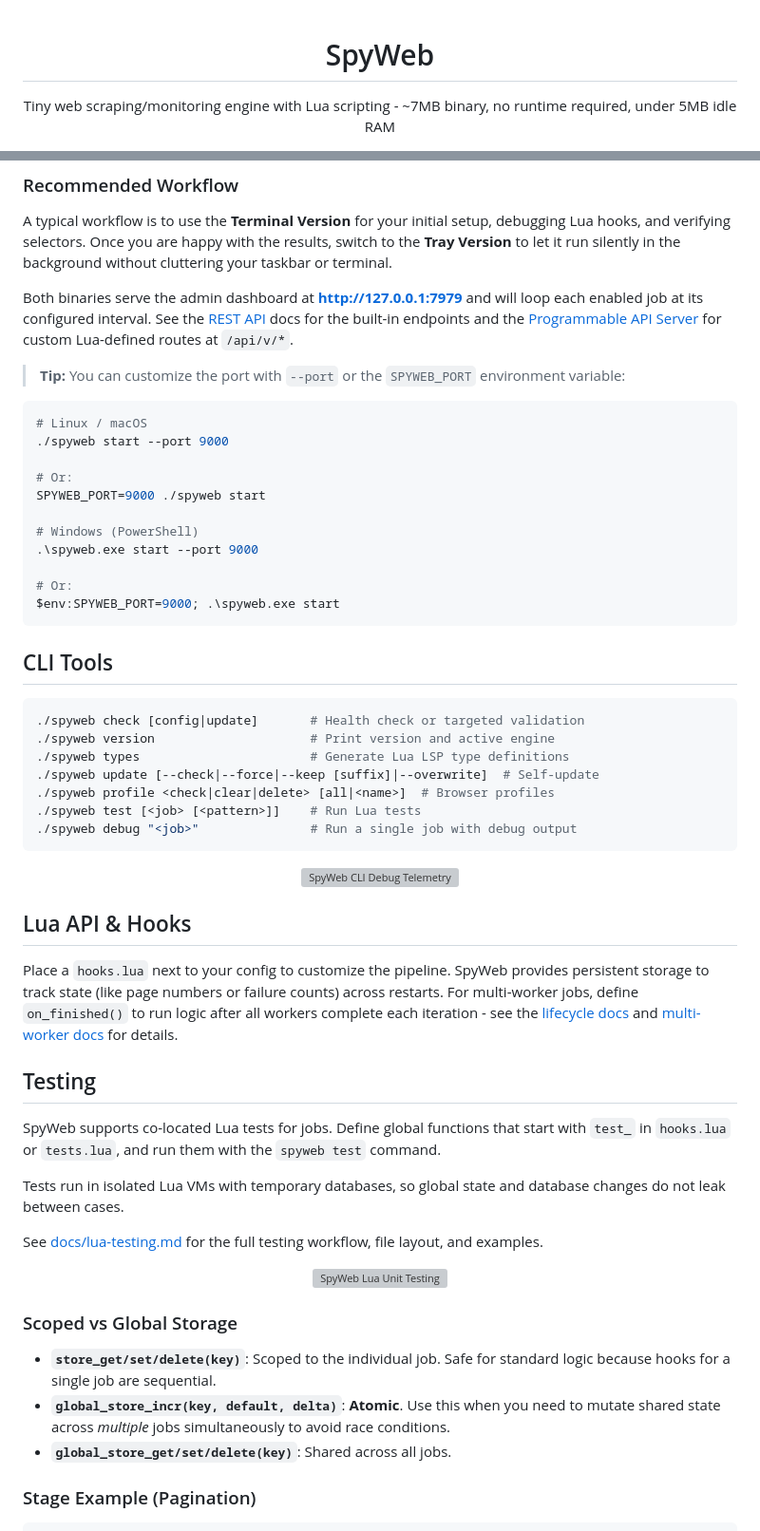
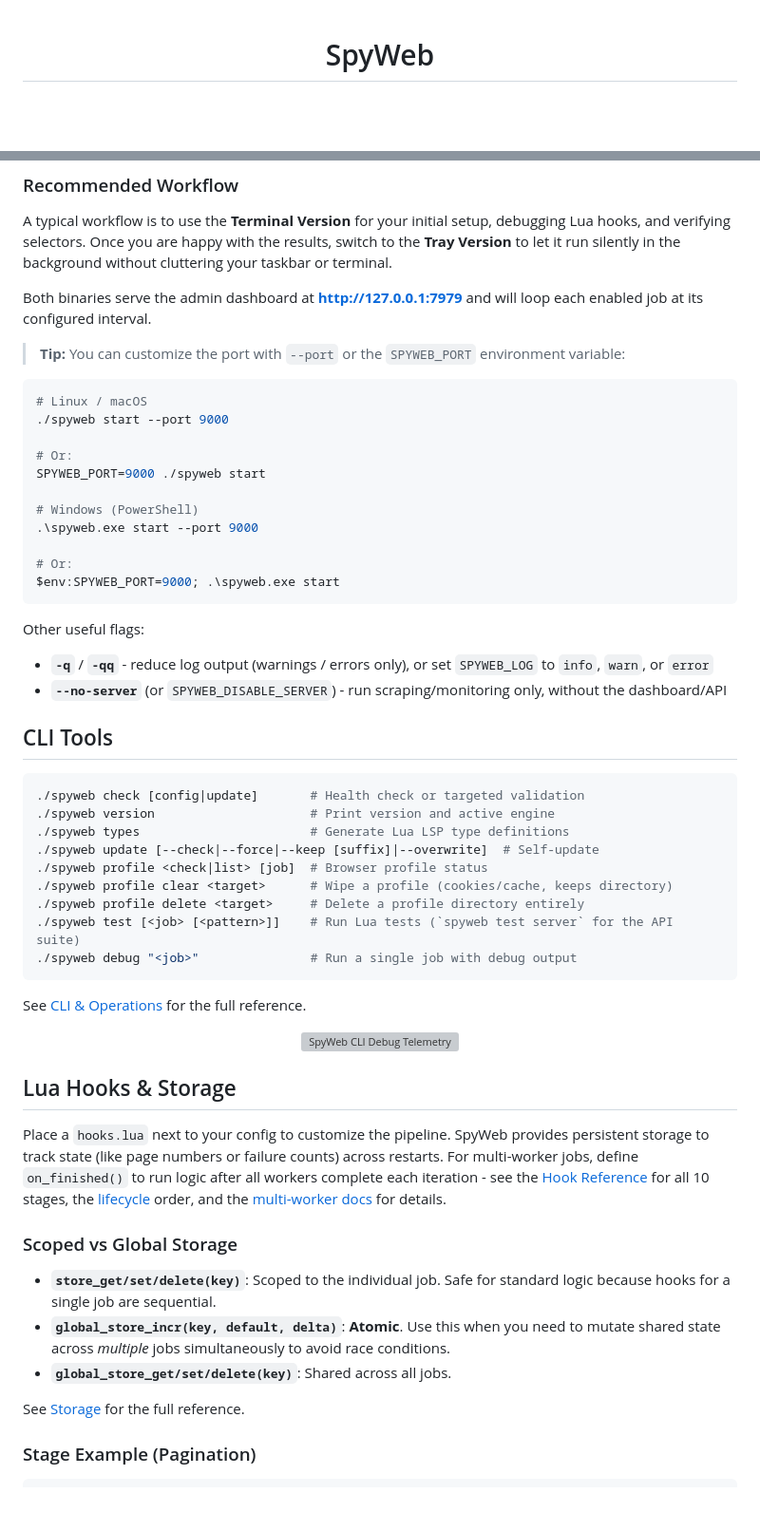
Before and after one commit to spyweb-app/spyweb, a Markdown page: README.md, 2 parts joined by grey strips. Shown at 95% size. GitHub-like rendering; blank space fills up the shorter version; grey boxes are pictures that could not be loaded.

````diff
--- a/README.md
+++ b/README.md
@@ -1,6 +1,5 @@
 <p align="center">
   <h1 align="center">SpyWeb</h1>
-  <p align="center">Tiny web scraping/monitoring engine with Lua scripting - ~7MB binary, no runtime required, under 5MB idle RAM</p>
 </p>
 
 <p align="center">
@@ -114,7 +123,7 @@ Right-click the tray icon to open the web UI or quit the app.
 ### Recommended Workflow
 A typical workflow is to use the **Terminal Version** for your initial setup, debugging Lua hooks, and verifying selectors. Once you are happy with the results, switch to the **Tray Version** to let it run silently in the background without cluttering your taskbar or terminal.
 
-Both binaries serve the admin dashboard at **http://127.0.0.1:7979** and will loop each enabled job at its configured interval. See the <a href="docs/api.md">REST API</a> docs for the built-in endpoints and the <a href="docs/server.md">Programmable API Server</a> for custom Lua-defined routes at `/api/v/*`.
+Both binaries serve the admin dashboard at **http://127.0.0.1:7979** and will loop each enabled job at its configured interval.
 
 > **Tip:** You can customize the port with `--port` or the `SPYWEB_PORT` environment variable:
 ```bash
@@ -131,39 +140,39 @@ SPYWEB_PORT=9000 ./spyweb start
 $env:SPYWEB_PORT=9000; .\spyweb.exe start
 ```
 
+Other useful flags:
+
+- **`-q`** / **`-qq`** - reduce log output (warnings / errors only), or set `SPYWEB_LOG` to `info`, `warn`, or `error`
+- **`--no-server`** (or `SPYWEB_DISABLE_SERVER`) - run scraping/monitoring only, without the dashboard/API
+
 ## CLI Tools
 ```bash
 ./spyweb check [config|update]       # Health check or targeted validation
 ./spyweb version                     # Print version and active engine
 ./spyweb types                       # Generate Lua LSP type definitions
 ./spyweb update [--check|--force|--keep [suffix]|--overwrite]  # Self-update
-./spyweb profile <check|clear|delete> [all|<name>]  # Browser profiles
-./spyweb test [<job> [<pattern>]]    # Run Lua tests
+./spyweb profile <check|list> [job]  # Browser profile status
+./spyweb profile clear <target>      # Wipe a profile (cookies/cache, keeps directory)
+./spyweb profile delete <target>     # Delete a profile directory entirely
+./spyweb test [<job> [<pattern>]]    # Run Lua tests (`spyweb test server` for the API suite)
 ./spyweb debug "<job>"               # Run a single job with debug output
 ```
+
+See [CLI & Operations](https://docs.spyweb.app/cli-and-operations/) for the full reference.
 
 <p align="center">
   <img alt="SpyWeb CLI Debug Telemetry" src="https://spyweb.app/images/spyweb-debug.png" width="100%" style="max-width: 800px;">
 </p>
 
-## Lua API & Hooks
-Place a `hooks.lua` next to your config to customize the pipeline. SpyWeb provides persistent storage to track state (like page numbers or failure counts) across restarts. For multi-worker jobs, define `on_finished()` to run logic after all workers complete each iteration - see the [lifecycle docs](docs/lifecycle.md) and [multi-worker docs](docs/multi-worker.md) for details.
-
-## Testing
-SpyWeb supports co-located Lua tests for jobs. Define global functions that start with `test_` in `hooks.lua` or `tests.lua`, and run them with the `spyweb test` command.
-
-Tests run in isolated Lua VMs with temporary databases, so global state and database changes do not leak between cases.
-
-See [docs/lua-testing.md](docs/lua-testing.md) for the full testing workflow, file layout, and examples.
-
-<p align="center">
-  <img alt="SpyWeb Lua Unit Testing" src="https://spyweb.app/images/spyweb-test.png" width="100%" style="max-width: 800px;">
-</p>
+## Lua Hooks & Storage
+Place a `hooks.lua` next to your config to customize the pipeline. SpyWeb provides persistent storage to track state (like page numbers or failure counts) across restarts. For multi-worker jobs, define `on_finished()` to run logic after all workers complete each iteration - see the [Hook Reference](https://docs.spyweb.app/hook-reference/) for all 10 stages, the [lifecycle](https://docs.spyweb.app/hook-reference/lifecycle/) order, and the [multi-worker docs](https://docs.spyweb.app/job-configuration/multi-worker/) for details.
 
 ### Scoped vs Global Storage
 *   **`store_get/set/delete(key)`**: Scoped to the individual job. Safe for standard logic because hooks for a single job are sequential.
 *   **`global_store_incr(key, default, delta)`**: **Atomic**. Use this when you need to mutate shared state across *multiple* jobs simultaneously to avoid race conditions.
 *   **`global_store_get/set/delete(key)`**: Shared across all jobs.
+
+See [Storage](https://docs.spyweb.app/job-configuration/storage/) for the full reference.
 
 ### Stage Example (Pagination)
 ```lua
````
Also changed, not shown: other parts of README.md (+45 -16 lines).
